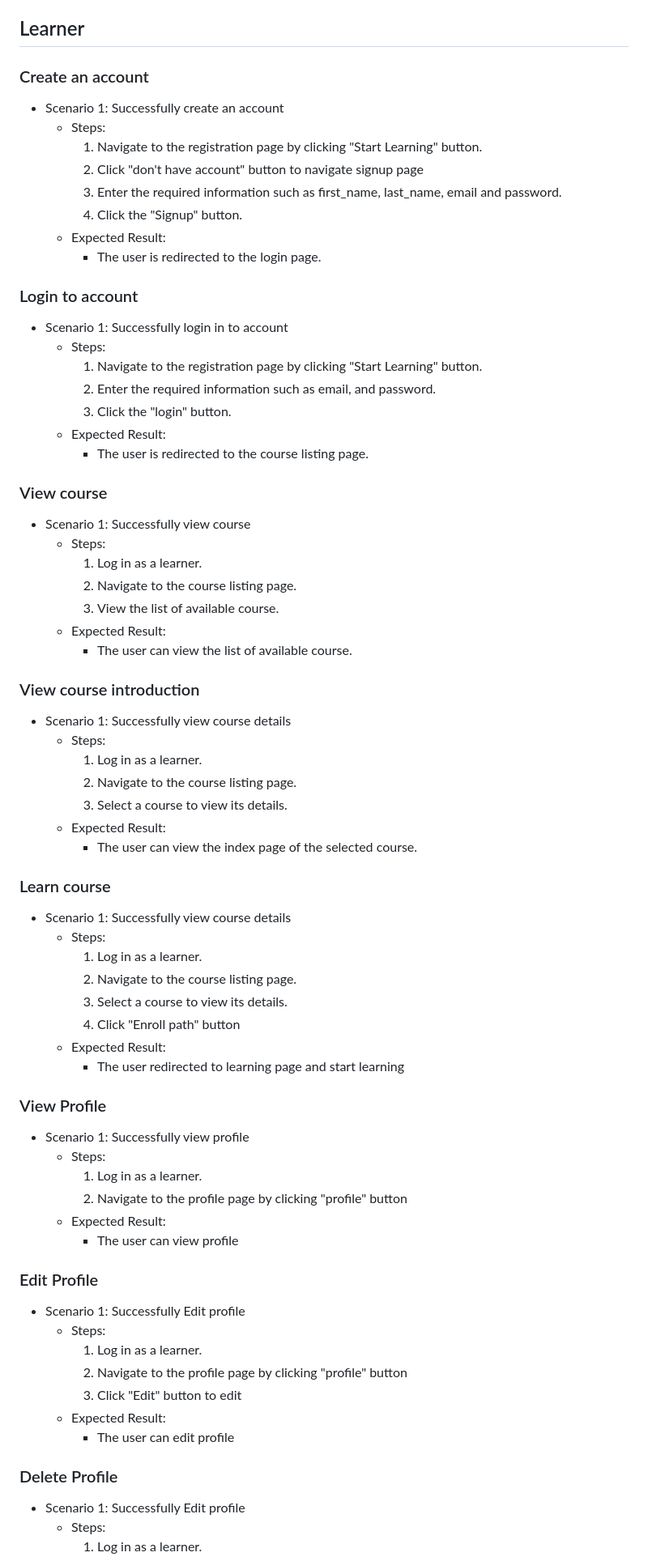
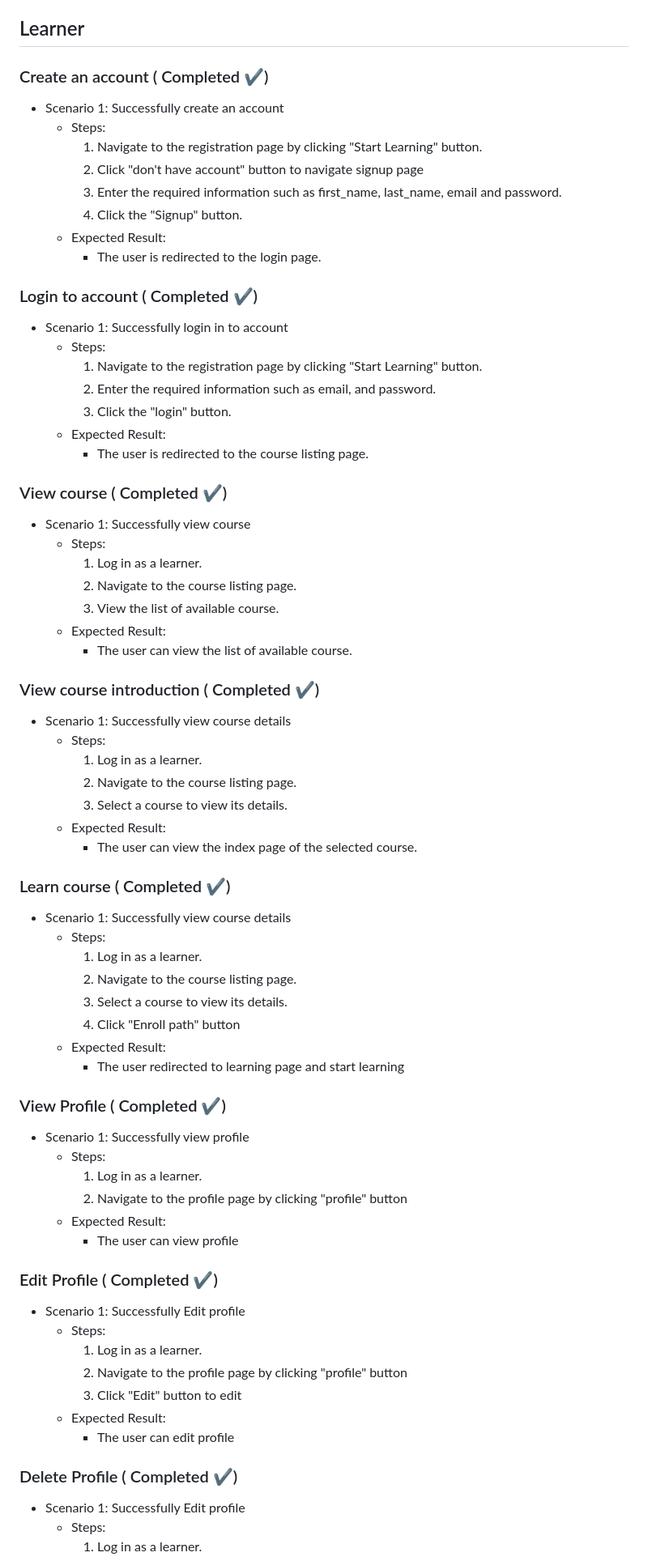
Before and after one commit to fssa-batch3/pranaw.murugesan__web_project_2, a Markdown page: README.md, the part around the change. Shown at 81% size. Rendered like a GitHub page.

```diff
--- a/README.md
+++ b/README.md
@@ -15,7 +15,7 @@ Wireframe: https://drive.google.com/drive/u/0/folders/1E5mE_loktiOEmYTq0JKzu0OPU
 Live Server: https://fssa-batch3.github.io/pranaw.murugesan__web_project/
 
 ## Learner
-### Create an account
+### Create an account ( Completed ✔)
 - Scenario 1: Successfully create an account
     - Steps:
         1. Navigate to the registration page by clicking "Start Learning" button.
@@ -24,7 +24,7 @@ Live Server: https://fssa-batch3.github.io/pranaw.murugesan__web_project/
         4. Click the "Signup" button.
     - Expected Result:
         - The user is redirected to the login page.
-### Login to account
+### Login to account ( Completed ✔)
 - Scenario 1: Successfully login in to account
     - Steps:
         1. Navigate to the registration page by clicking "Start Learning" button.
@@ -32,7 +32,7 @@ Live Server: https://fssa-batch3.github.io/pranaw.murugesan__web_project/
         3. Click the "login" button.
     - Expected Result:
         - The user is redirected to the course listing page.
-### View course
+### View course ( Completed ✔)
 - Scenario 1: Successfully view course
     - Steps:
         1. Log in as a learner.
@@ -40,7 +40,7 @@ Live Server: https://fssa-batch3.github.io/pranaw.murugesan__web_project/
         3. View the list of available course.
     - Expected Result:
         - The user can view the list of available course.
-### View course introduction
+### View course introduction ( Completed ✔)
 - Scenario 1: Successfully view course details
     - Steps:
         1. Log in as a learner.
@@ -48,7 +48,7 @@ Live Server: https://fssa-batch3.github.io/pranaw.murugesan__web_project/
         3. Select a course to view its details.
     - Expected Result:
         - The user can view the index page of the selected course.
-### Learn course
+### Learn course ( Completed ✔)
 - Scenario 1: Successfully view course details
     - Steps:
         1. Log in as a learner.
@@ -57,14 +57,14 @@ Live Server: https://fssa-batch3.github.io/pranaw.murugesan__web_project/
         4. Click "Enroll path" button
     - Expected Result:
         - The user redirected to learning page and start learning
-### View Profile
+### View Profile ( Completed ✔)
 - Scenario 1: Successfully view profile
     - Steps:
         1. Log in as a learner.
         2. Navigate to the profile page by clicking "profile" button
     - Expected Result:
         - The user can view profile
-### Edit Profile
+### Edit Profile ( Completed ✔)
 - Scenario 1: Successfully Edit profile
     - Steps:
         1. Log in as a learner.
@@ -72,7 +72,7 @@ Live Server: https://fssa-batch3.github.io/pranaw.murugesan__web_project/
         3. Click "Edit" button to edit
     - Expected Result:
         - The user can edit profile
-### Delete Profile
+### Delete Profile ( Completed ✔)
 - Scenario 1: Successfully Edit profile
     - Steps:
         1. Log in as a learner.
```
